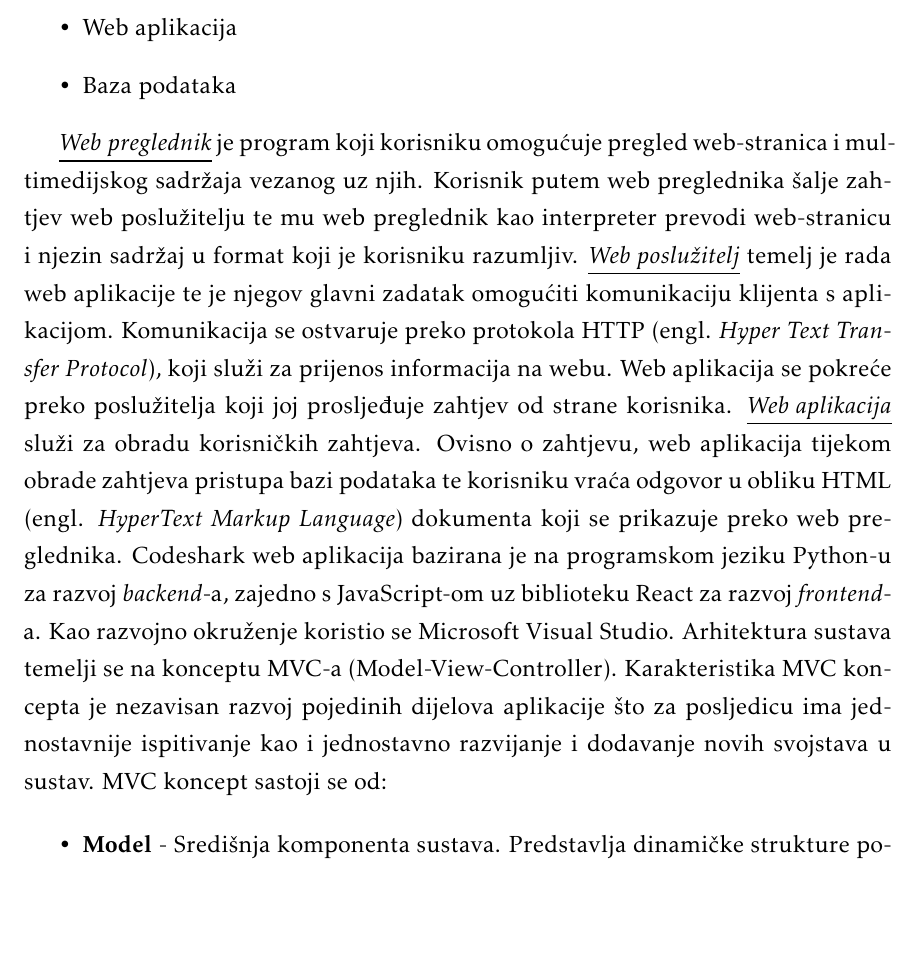
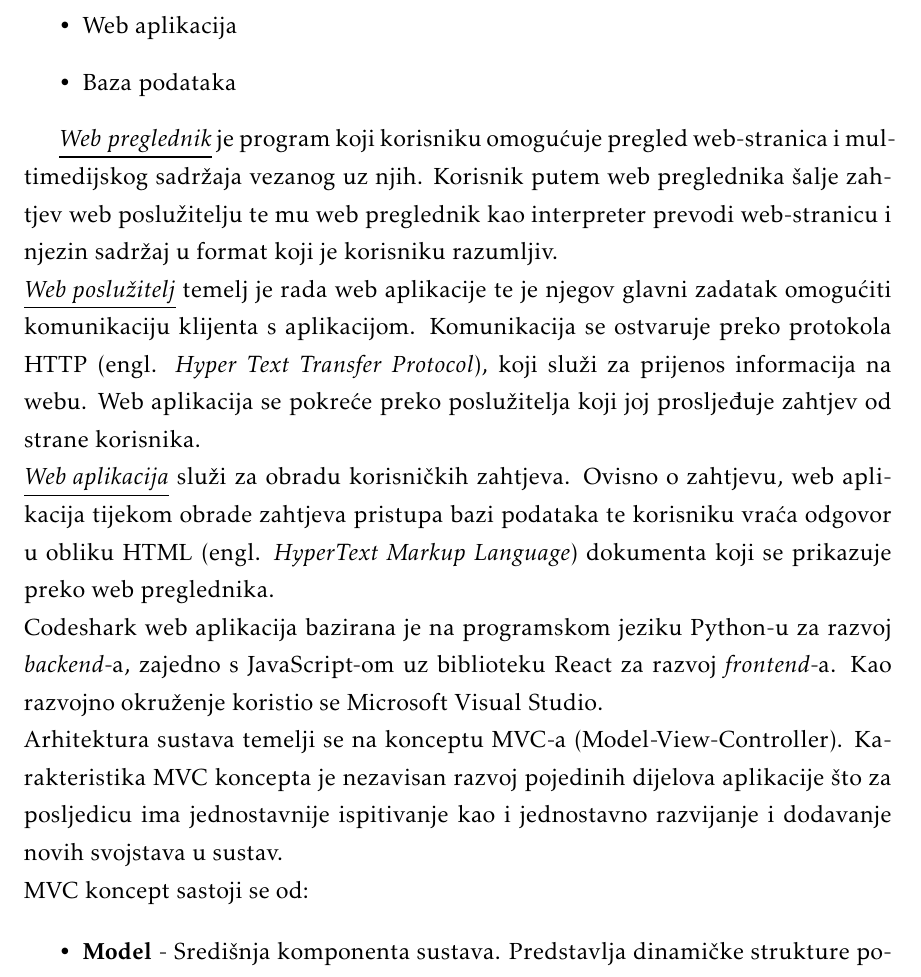
Before and after one commit to jerzabek/Codeshark, a LaTeX document (Dokumentacija/PROGI_ProjektnaDokumentacija.tex, which reads Dokumentacija/Arhitektura.tex): part of page 14 of 30, cut so that both start at the same text, the shorter picture padded with empty space. Compiled offline with pdfLaTeX.

Commit message:
dodano u 4 : uvod

```diff
--- a/Dokumentacija/Arhitektura.tex
+++ b/Dokumentacija/Arhitektura.tex
@@ -7,11 +7,11 @@
 		\item 	Baza podataka
 	\end{itemize}
 
-		\underline{\textit{Web preglednik}} je program koji korisniku omogućuje pregled web-stranica i multimedijskog sadržaja vezanog uz njih. Korisnik putem web preglednika šalje zahtjev web poslužitelju te mu web preglednik kao interpreter prevodi web-stranicu i njezin sadržaj u format koji je korisniku razumljiv.
-		\underline{\textit{Web poslužitelj}} temelj je rada web aplikacije te je njegov glavni zadatak omogućiti komunikaciju klijenta s aplikacijom. Komunikacija se ostvaruje preko protokola HTTP (engl. \textit{Hyper Text Transfer Protocol}), koji služi za prijenos informacija na webu. Web aplikacija se pokreće preko poslužitelja koji joj prosljeđuje zahtjev od strane korisnika.
-		\underline{\textit{Web aplikacija}} služi za obradu korisničkih zahtjeva. Ovisno o zahtjevu, web aplikacija tijekom obrade zahtjeva pristupa bazi podataka te korisniku vraća odgovor u obliku HTML (engl. \textit{HyperText Markup Language}) dokumenta koji se prikazuje preko web preglednika.
-		Codeshark web aplikacija bazirana je na programskom jeziku Python-u za razvoj \textit{backend}-a, zajedno s JavaScript-om uz biblioteku React za razvoj \textit{frontend}-a. Kao razvojno okruženje koristio se Microsoft Visual Studio.
-		Arhitektura sustava temelji se na konceptu MVC-a (Model-View-Controller). Karakteristika MVC koncepta je nezavisan razvoj pojedinih dijelova aplikacije što za posljedicu ima jednostavnije ispitivanje kao i jednostavno razvijanje i dodavanje novih svojstava u sustav.
+		\underline{\textit{Web preglednik}} je program koji korisniku omogućuje pregled web-stranica i multimedijskog sadržaja vezanog uz njih. Korisnik putem web preglednika šalje zahtjev web poslužitelju te mu web preglednik kao interpreter prevodi web-stranicu i njezin sadržaj u format koji je korisniku razumljiv. \\
+		\underline{\textit{Web poslužitelj}} temelj je rada web aplikacije te je njegov glavni zadatak omogućiti komunikaciju klijenta s aplikacijom. Komunikacija se ostvaruje preko protokola HTTP (engl. \textit{Hyper Text Transfer Protocol}), koji služi za prijenos informacija na webu. Web aplikacija se pokreće preko poslužitelja koji joj prosljeđuje zahtjev od strane korisnika. \\
+		\underline{\textit{Web aplikacija}} služi za obradu korisničkih zahtjeva. Ovisno o zahtjevu, web aplikacija tijekom obrade zahtjeva pristupa bazi podataka te korisniku vraća odgovor u obliku HTML (engl. \textit{HyperText Markup Language}) dokumenta koji se prikazuje preko web preglednika. \\
+		Codeshark web aplikacija bazirana je na programskom jeziku Python-u za razvoj \textit{backend}-a, zajedno s JavaScript-om uz biblioteku React za razvoj \textit{frontend}-a. Kao razvojno okruženje koristio se Microsoft Visual Studio. \\
+		Arhitektura sustava temelji se na konceptu MVC-a (Model-View-Controller). Karakteristika MVC koncepta je nezavisan razvoj pojedinih dijelova aplikacije što za posljedicu ima jednostavnije ispitivanje kao i jednostavno razvijanje i dodavanje novih svojstava u sustav. \\
 		\noindent MVC koncept sastoji se od:
 
 	\begin{itemize}
```
Also changed, not shown: Dokumentacija/PROGI_ProjektnaDokumentacija.pdf.
